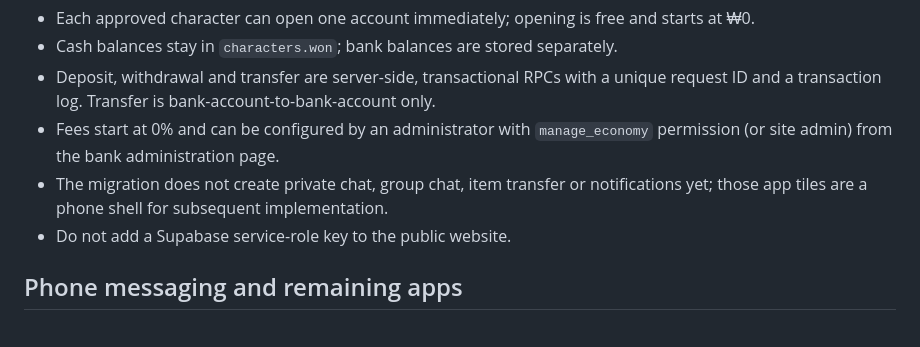
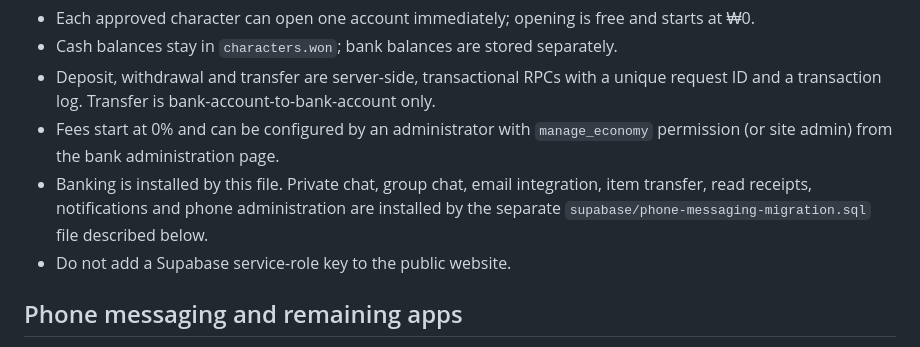
Before and after one commit to smemories145-cpu/trainee-roleplay, a Markdown page: supabase/README.md, the part around the change. GitHub-like rendering.

Commit message:
Clarify required phone messaging migration

```diff
--- a/supabase/README.md
+++ b/supabase/README.md
@@ -70,7 +70,7 @@ The phone screen and bank RPCs are in the front end and the `site_bank_*` databa
 - Cash balances stay in `characters.won`; bank balances are stored separately.
 - Deposit, withdrawal and transfer are server-side, transactional RPCs with a unique request ID and a transaction log. Transfer is bank-account-to-bank-account only.
 - Fees start at 0% and can be configured by an administrator with `manage_economy` permission (or site admin) from the bank administration page.
-- The migration does not create private chat, group chat, item transfer or notifications yet; those app tiles are a phone shell for subsequent implementation.
+- Banking is installed by this file. Private chat, group chat, email integration, item transfer, read receipts, notifications and phone administration are installed by the separate `supabase/phone-messaging-migration.sql` file described below.
 - Do not add a Supabase service-role key to the public website.
 
 
```
